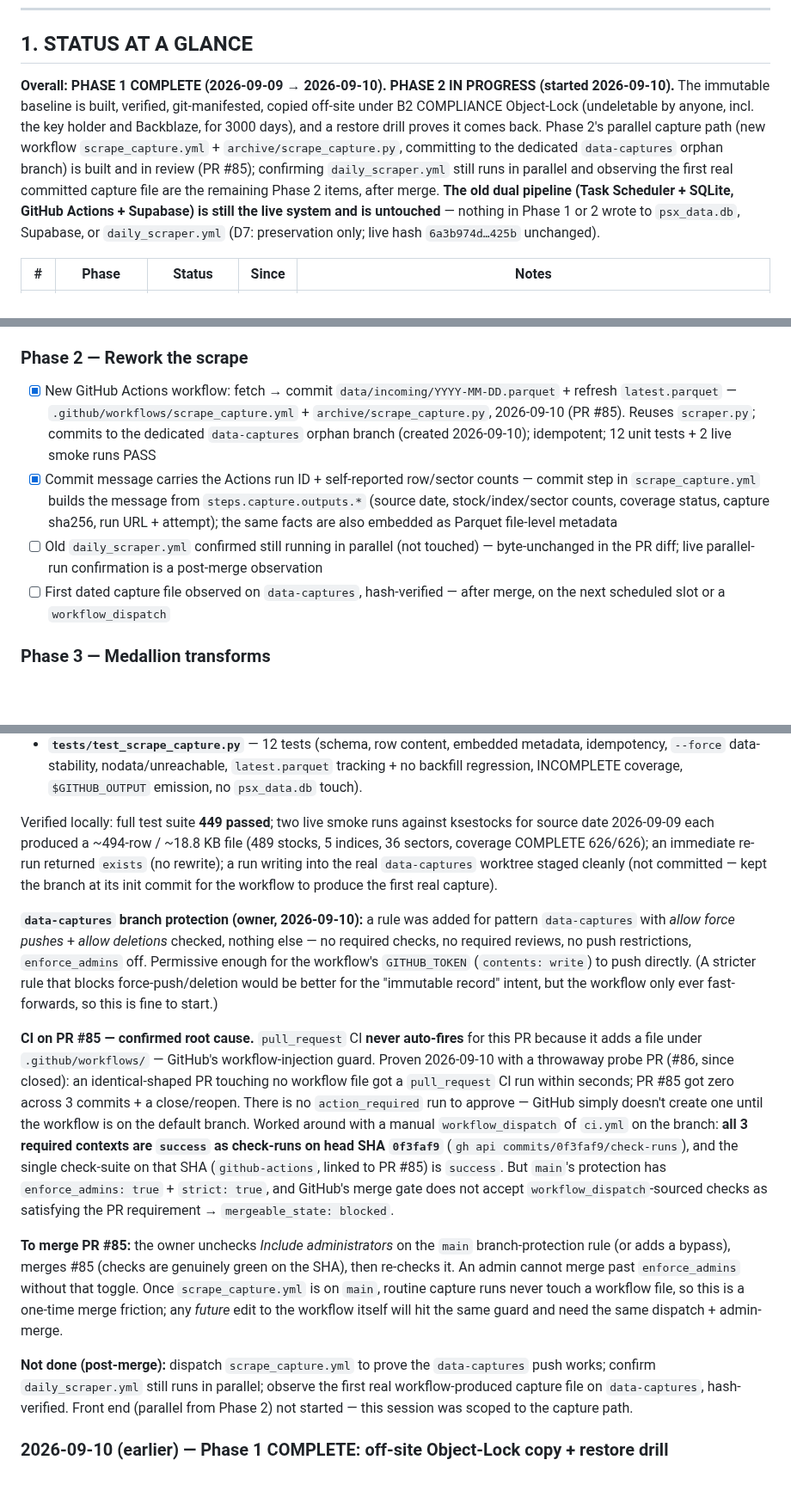
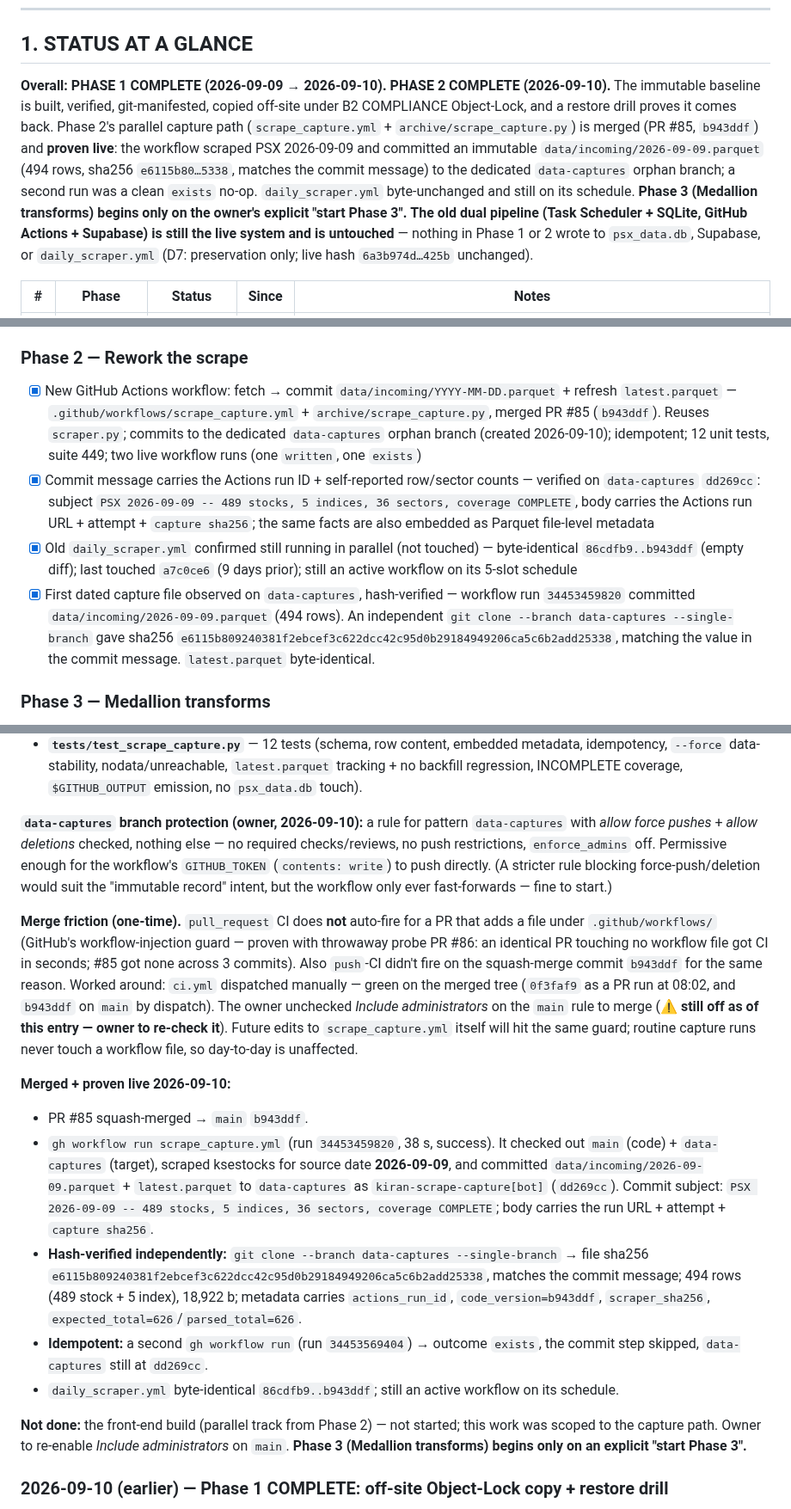
Before and after one commit to zeeshanhydersyed-shah/Kiran-Trading-Dashboard, a Markdown page: docs/KIRAN_LOCAL_FIRST_MIGRATION.md, 3 parts joined by grey strips. Shown at 86% size. Drawn GitHub-style; blank space fills up the shorter version.

Commit message:
docs: Phase 2 complete — scrape-capture merged + proven live (#87)
PR #85 (b943ddf) merged. `gh workflow run scrape_capture.yml` scraped PSX
2026-09-09 and committed data/incoming/2026-09-09.parquet to the
data-captures branch (dd269cc); independent clone hash-matched the sha256
in the commit message (e6115b80…5338); a second run was a clean `exists`
no-op. daily_scraper.yml byte-unchanged. Tracker §1/§5/§10 + CLAUDE.md
updated; Phase 2 -> DONE.

Co-authored-by: kiran-scrape-capture[bot] <kiran-scrape-capture@users.noreply.github.com>
Co-authored-by: Claude Sonnet 5 <noreply@anthropic.com>

```diff
--- a/docs/KIRAN_LOCAL_FIRST_MIGRATION.md
+++ b/docs/KIRAN_LOCAL_FIRST_MIGRATION.md
@@ -42,14 +42,15 @@ directories **as work completes** — never leave finished work only in chat.
 
 ## 1. STATUS AT A GLANCE
 
-**Overall: PHASE 1 COMPLETE (2026-09-09 → 2026-09-10). PHASE 2 IN PROGRESS (started
-2026-09-10).** The immutable baseline is built, verified, git-manifested, copied off-site under
-B2 COMPLIANCE Object-Lock (undeletable by anyone, incl. the key holder and Backblaze, for 3000
-days), and a restore drill proves it comes back. Phase 2's parallel capture path (new workflow
-`scrape_capture.yml` + `archive/scrape_capture.py`, committing to the dedicated `data-captures`
-orphan branch) is built and in review (PR #85); confirming `daily_scraper.yml` still runs in
-parallel and observing the first real committed capture file are the remaining Phase 2 items,
-after merge. **The old dual pipeline (Task Scheduler + SQLite, GitHub Actions + Supabase) is
+**Overall: PHASE 1 COMPLETE (2026-09-09 → 2026-09-10). PHASE 2 COMPLETE (2026-09-10).** The
+immutable baseline is built, verified, git-manifested, copied off-site under B2 COMPLIANCE
+Object-Lock, and a restore drill proves it comes back. Phase 2's parallel capture path
+(`scrape_capture.yml` + `archive/scrape_capture.py`) is merged (PR #85, `b943ddf`) and **proven
+live**: the workflow scraped PSX 2026-09-09 and committed an immutable
+`data/incoming/2026-09-09.parquet` (494 rows, sha256 `e6115b80…5338`, matches the commit
+message) to the dedicated `data-captures` orphan branch; a second run was a clean `exists`
+no-op. `daily_scraper.yml` byte-unchanged and still on its schedule. **Phase 3 (Medallion
+transforms) begins only on the owner's explicit "start Phase 3".** **The old dual pipeline (Task Scheduler + SQLite, GitHub Actions + Supabase) is
 still the live system and is untouched** — nothing in Phase 1 or 2 wrote to `psx_data.db`,
 Supabase, or `daily_scraper.yml` (D7: preservation only; live hash `6a3b974d…425b` unchanged).
 
@@ -166,10 +167,10 @@ revertible; the old pipeline stays live until Phase 6.
 - [x] Wire a scheduled checksum check + extend `restore_drill_b2.py` to the widened backup set; run the drill once, PASS — checksum check `archive/archive_checksum_check.py` (Task Scheduler `KIRAN_Archive_Checksum`); `restore_drill_b2.py` now also runs `archive/restore_drill_archive.py`; drill **PASS 2026-09-10** (baseline restored, `integrity_check` ok, 1,761,371 price rows, MAX(date)=2026-09-08, every object COMPLIANCE-locked)
 
 ### Phase 2 — Rework the scrape
-- [x] New GitHub Actions workflow: fetch → commit `data/incoming/YYYY-MM-DD.parquet` + refresh `latest.parquet` — `.github/workflows/scrape_capture.yml` + `archive/scrape_capture.py`, 2026-09-10 (PR #85). Reuses `scraper.py`; commits to the dedicated `data-captures` orphan branch (created 2026-09-10); idempotent; 12 unit tests + 2 live smoke runs PASS
-- [x] Commit message carries the Actions run ID + self-reported row/sector counts — commit step in `scrape_capture.yml` builds the message from `steps.capture.outputs.*` (source date, stock/index/sector counts, coverage status, capture sha256, run URL + attempt); the same facts are also embedded as Parquet file-level metadata
-- [ ] Old `daily_scraper.yml` confirmed still running in parallel (not touched) — byte-unchanged in the PR diff; live parallel-run confirmation is a post-merge observation
-- [ ] First dated capture file observed on `data-captures`, hash-verified — after merge, on the next scheduled slot or a `workflow_dispatch`
+- [x] New GitHub Actions workflow: fetch → commit `data/incoming/YYYY-MM-DD.parquet` + refresh `latest.parquet` — `.github/workflows/scrape_capture.yml` + `archive/scrape_capture.py`, merged PR #85 (`b943ddf`). Reuses `scraper.py`; commits to the dedicated `data-captures` orphan branch (created 2026-09-10); idempotent; 12 unit tests, suite 449; two live workflow runs (one `written`, one `exists`)
+- [x] Commit message carries the Actions run ID + self-reported row/sector counts — verified on `data-captures` `dd269cc`: subject `PSX 2026-09-09 -- 489 stocks, 5 indices, 36 sectors, coverage COMPLETE`, body carries the Actions run URL + attempt + `capture sha256`; the same facts are also embedded as Parquet file-level metadata
+- [x] Old `daily_scraper.yml` confirmed still running in parallel (not touched) — byte-identical `86cdfb9..b943ddf` (empty diff); last touched `a7c0ce6` (9 days prior); still an active workflow on its 5-slot schedule
+- [x] First dated capture file observed on `data-captures`, hash-verified — workflow run `34453459820` committed `data/incoming/2026-09-09.parquet` (494 rows). An independent `git clone --branch data-captures --single-branch` gave sha256 `e6115b809240381f2ebcef3c622dcc42c95d0b29184949206ca5c6b2add25338`, matching the value in the commit message. `latest.parquet` byte-identical.
 
 ### Phase 3 — Medallion transforms
 - [ ] Bronze ingest: append-only, deduped, gap-detecting, records which dated files it consumed + hashes
@@ -322,42 +323,41 @@ Built:
   idempotency, `--force` data-stability, nodata/unreachable, `latest.parquet` tracking + no
   backfill regression, INCOMPLETE coverage, `$GITHUB_OUTPUT` emission, no `psx_data.db` touch).
 
-Verified locally: full test suite **449 passed**; two live smoke runs against ksestocks for
-source date 2026-09-09 each produced a ~494-row / ~18.8 KB file (489 stocks, 5 indices, 36
-sectors, coverage COMPLETE 626/626); an immediate re-run returned `exists` (no rewrite); a run
-writing into the real `data-captures` worktree staged cleanly (not committed — kept the branch
-at its init commit for the workflow to produce the first real capture).
+**`data-captures` branch protection (owner, 2026-09-10):** a rule for pattern `data-captures`
+with *allow force pushes* + *allow deletions* checked, nothing else — no required checks/reviews,
+no push restrictions, `enforce_admins` off. Permissive enough for the workflow's `GITHUB_TOKEN`
+(`contents: write`) to push directly. (A stricter rule blocking force-push/deletion would suit
+the "immutable record" intent, but the workflow only ever fast-forwards — fine to start.)
 
-**`data-captures` branch protection (owner, 2026-09-10):** a rule was added for pattern
-`data-captures` with *allow force pushes* + *allow deletions* checked, nothing else — no
-required checks, no required reviews, no push restrictions, `enforce_admins` off. Permissive
-enough for the workflow's `GITHUB_TOKEN` (`contents: write`) to push directly. (A stricter rule
-that blocks force-push/deletion would be better for the "immutable record" intent, but the
-workflow only ever fast-forwards, so this is fine to start.)
+**Merge friction (one-time).** `pull_request` CI does **not** auto-fire for a PR that adds a
+file under `.github/workflows/` (GitHub's workflow-injection guard — proven with throwaway probe
+PR #86: an identical PR touching no workflow file got CI in seconds; #85 got none across 3
+commits). Also `push`-CI didn't fire on the squash-merge commit `b943ddf` for the same reason.
+Worked around: `ci.yml` dispatched manually — green on the merged tree (`0f3faf9` as a PR run at
+08:02, and `b943ddf` on `main` by dispatch). The owner unchecked *Include administrators* on the
+`main` rule to merge (**⚠ still off as of this entry — owner to re-check it**). Future edits to
+`scrape_capture.yml` itself will hit the same guard; routine capture runs never touch a workflow
+file, so day-to-day is unaffected.
 
-**CI on PR #85 — confirmed root cause.** `pull_request` CI **never auto-fires** for this PR
-because it adds a file under `.github/workflows/` — GitHub's workflow-injection guard. Proven
-2026-09-10 with a throwaway probe PR (#86, since closed): an identical-shaped PR touching no
-workflow file got a `pull_request` CI run within seconds; PR #85 got zero across 3 commits + a
-close/reopen. There is no `action_required` run to approve — GitHub simply doesn't create one
-until the workflow is on the default branch. Worked around with a manual `workflow_dispatch` of
-`ci.yml` on the branch: **all 3 required contexts are `success` as check-runs on head SHA
-`0f3faf9`** (`gh api commits/0f3faf9/check-runs`), and the single check-suite on that SHA
-(`github-actions`, linked to PR #85) is `success`. But `main`'s protection has
-`enforce_admins: true` + `strict: true`, and GitHub's merge gate does not accept
-`workflow_dispatch`-sourced checks as satisfying the PR requirement → `mergeable_state: blocked`.
+**Merged + proven live 2026-09-10:**
+- PR #85 squash-merged → `main` `b943ddf`.
+- `gh workflow run scrape_capture.yml` (run `34453459820`, 38 s, success). It checked out `main`
+  (code) + `data-captures` (target), scraped ksestocks for source date **2026-09-09**, and
+  committed `data/incoming/2026-09-09.parquet` + `latest.parquet` to `data-captures` as
+  `kiran-scrape-capture[bot]` (`dd269cc`). Commit subject: `PSX 2026-09-09 -- 489 stocks, 5
+  indices, 36 sectors, coverage COMPLETE`; body carries the run URL + attempt + `capture
+  sha256`.
+- **Hash-verified independently:** `git clone --branch data-captures --single-branch` → file
+  sha256 `e6115b809240381f2ebcef3c622dcc42c95d0b29184949206ca5c6b2add25338`, matches the commit
+  message; 494 rows (489 stock + 5 index), 18,922 b; metadata carries `actions_run_id`,
+  `code_version=b943ddf`, `scraper_sha256`, `expected_total=626`/`parsed_total=626`.
+- **Idempotent:** a second `gh workflow run` (run `34453569404`) → outcome `exists`, the commit
+  step skipped, `data-captures` still at `dd269cc`.
+- `daily_scraper.yml` byte-identical `86cdfb9..b943ddf`; still an active workflow on its schedule.
 
-**To merge PR #85:** the owner unchecks *Include administrators* on the `main` branch-protection
-rule (or adds a bypass), merges #85 (checks are genuinely green on the SHA), then re-checks it.
-An admin cannot merge past `enforce_admins` without that toggle. Once `scrape_capture.yml` is on
-`main`, routine capture runs never touch a workflow file, so this is a one-time merge friction;
-any *future* edit to the workflow itself will hit the same guard and need the same dispatch +
-admin-merge.
-
-**Not done (post-merge):** dispatch `scrape_capture.yml` to prove the `data-captures` push
-works; confirm `daily_scraper.yml` still runs in parallel; observe the first real
-workflow-produced capture file on `data-captures`, hash-verified. Front end (parallel from
-Phase 2) not started — this session was scoped to the capture path.
+**Not done:** the front-end build (parallel track from Phase 2) — not started; this work was
+scoped to the capture path. Owner to re-enable *Include administrators* on `main`. **Phase 3
+(Medallion transforms) begins only on an explicit "start Phase 3".**
 
 ### 2026-09-10 (earlier) — Phase 1 COMPLETE: off-site Object-Lock copy + restore drill
 Owner created the B2 bucket `kiran-psx-archive` (Object Lock enabled) and an app key
```
Also changed, not shown: other parts of docs/KIRAN_LOCAL_FIRST_MIGRATION.md (+3 -3 lines), CLAUDE.md (+8 -7 lines).
